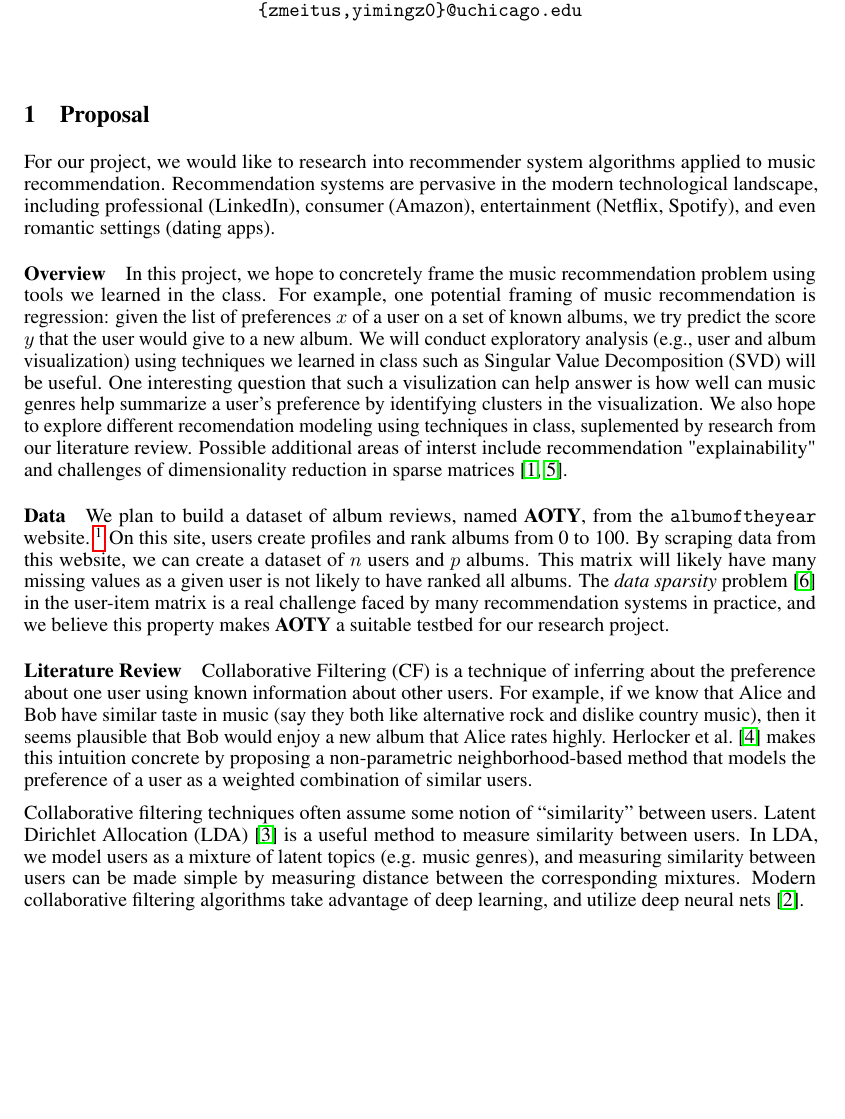
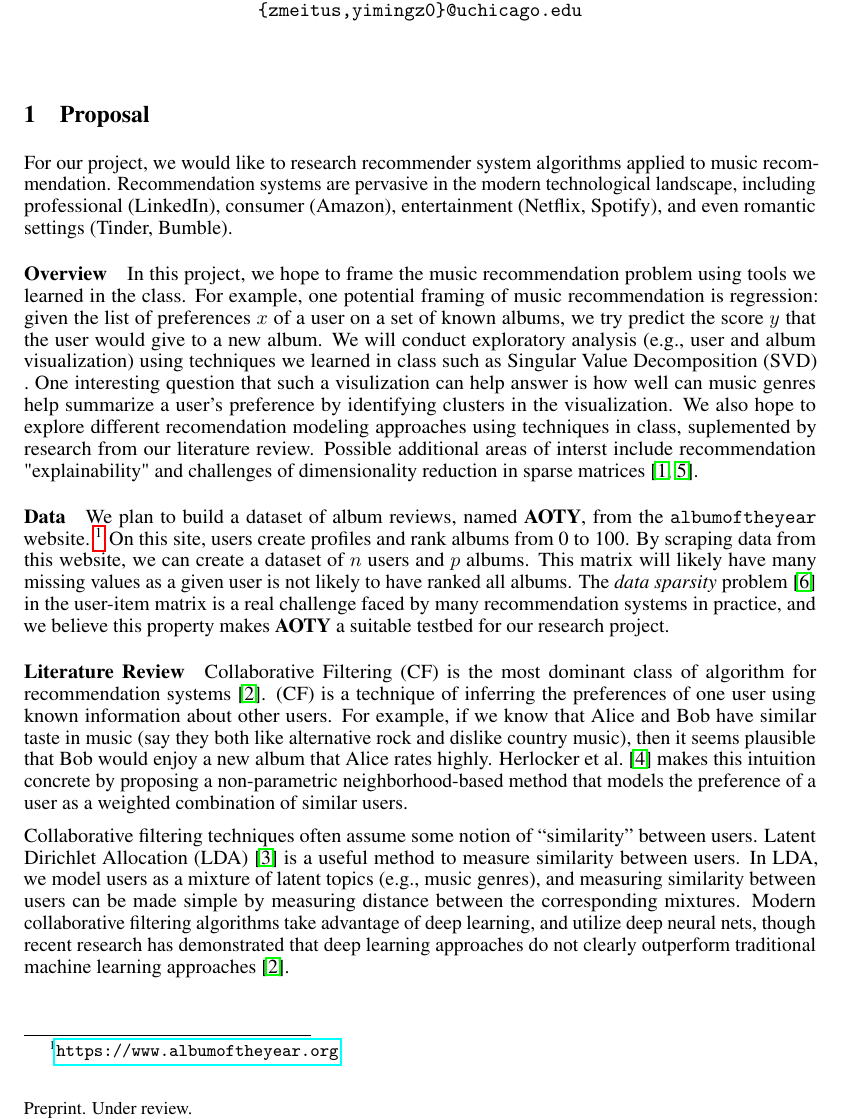
Before and after one commit to Y0mingZhang/music-recommendation, a LaTeX document (paper/proposal.tex): part of page 1 of 2, cut so that both start at the same text, the shorter picture padded with empty space. Compiled offline with pdfLaTeX.

Commit message:
edit proposal draft for grammar and style

```diff
--- a/paper/proposal.tex
+++ b/paper/proposal.tex
@@ -2,7 +2,7 @@
 
 
 \PassOptionsToPackage{numbers, compress}{natbib}
-\usepackage[final]{neurips_2020}
+\usepackage[preprint]{neurips_2020}
 
 \usepackage[utf8]{inputenc} % allow utf-8 input
 \usepackage[T1]{fontenc}    % use 8-bit T1 fonts
@@ -39,25 +39,24 @@
 
 \section{Proposal}
 
-For our project, we would like to research into recommender system algorithms
+For our project, we would like to research recommender system algorithms
  applied to music recommendation.
 Recommendation systems are pervasive in the modern technological landscape,
  including professional (LinkedIn), consumer (Amazon), entertainment (Netflix,
- Spotify), and even romantic settings (dating apps).
+ Spotify), and even romantic settings (Tinder, Bumble).
 
 \paragraph{Overview}
-In this project, we hope to concretely frame the music recommendation problem
+In this project, we hope to frame the music recommendation problem
  using tools we learned in the class.
 For example, one potential framing of music recommendation is regression: given
  the list of preferences $x$ of a user on a set of known albums, we try predict
  the score $y$ that the user would give to a new album.
 We will conduct exploratory analysis (e.g., user and album visualization) using
- techniques we learned in class such as Singular Value Decomposition (SVD) will
- be useful.
+techniques we learned in class such as Singular Value Decomposition (SVD) .
 One interesting question that such a visulization can help answer is how well
  can music genres help summarize a user's preference by identifying clusters in
  the visualization.
-We also hope to explore different recomendation modeling using techniques in
+We also hope to explore different recomendation modeling approaches using techniques in
  class, suplemented by research from our literature review.
 Possible additional areas of interst include recommendation "explainability"
  and challenges of dimensionality reduction in sparse
@@ -77,8 +76,9 @@ The {\em data sparsity} problem~\citep{suSurveyCollaborativeFiltering2009} in
  our research project.
 
 \paragraph*{Literature Review}
-Collaborative Filtering (CF) is a technique of inferring about the preference
- about one user using known information about other users.
+Collaborative Filtering (CF) is the most dominant class of algorithm for
+recommendation systems~\citep{Anelli_2022}. (CF) is a technique of inferring
+the preferences of one user using known information about other users.
 For example, if we know that Alice and Bob have similar taste in music (say
 they both like alternative rock and dislike country music), then it seems
 plausible that Bob would enjoy a new album that Alice rates highly.
@@ -90,9 +90,11 @@ Collaborative filtering techniques often assume some notion of ``similarity''
 between users.
 Latent Dirichlet Allocation (LDA)~\citep{bleiLatentDirichletAllocation2001} is
 a useful method to measure similarity between users.
-In LDA, we model users as a mixture of latent topics (e.g. music genres), and
+In LDA, we model users as a mixture of latent topics (e.g., music genres), and
 measuring similarity between users can be made simple by measuring distance
 between the corresponding mixtures.
 Modern collaborative filtering algorithms take advantage of deep learning, and
- utilize deep neural nets~\citep{Anelli_2022}.
+utilize deep neural nets, though recent research has demonstrated that deep
+learning approaches do not clearly outperform traditional machine learning
+approaches~\citep{Anelli_2022}.
 
```
Also changed, not shown: paper/ref.bib (+0 -9 lines), paper/proposal.tex (2 more changed lines). Lines whose indentation alone changed are shown as unchanged.
